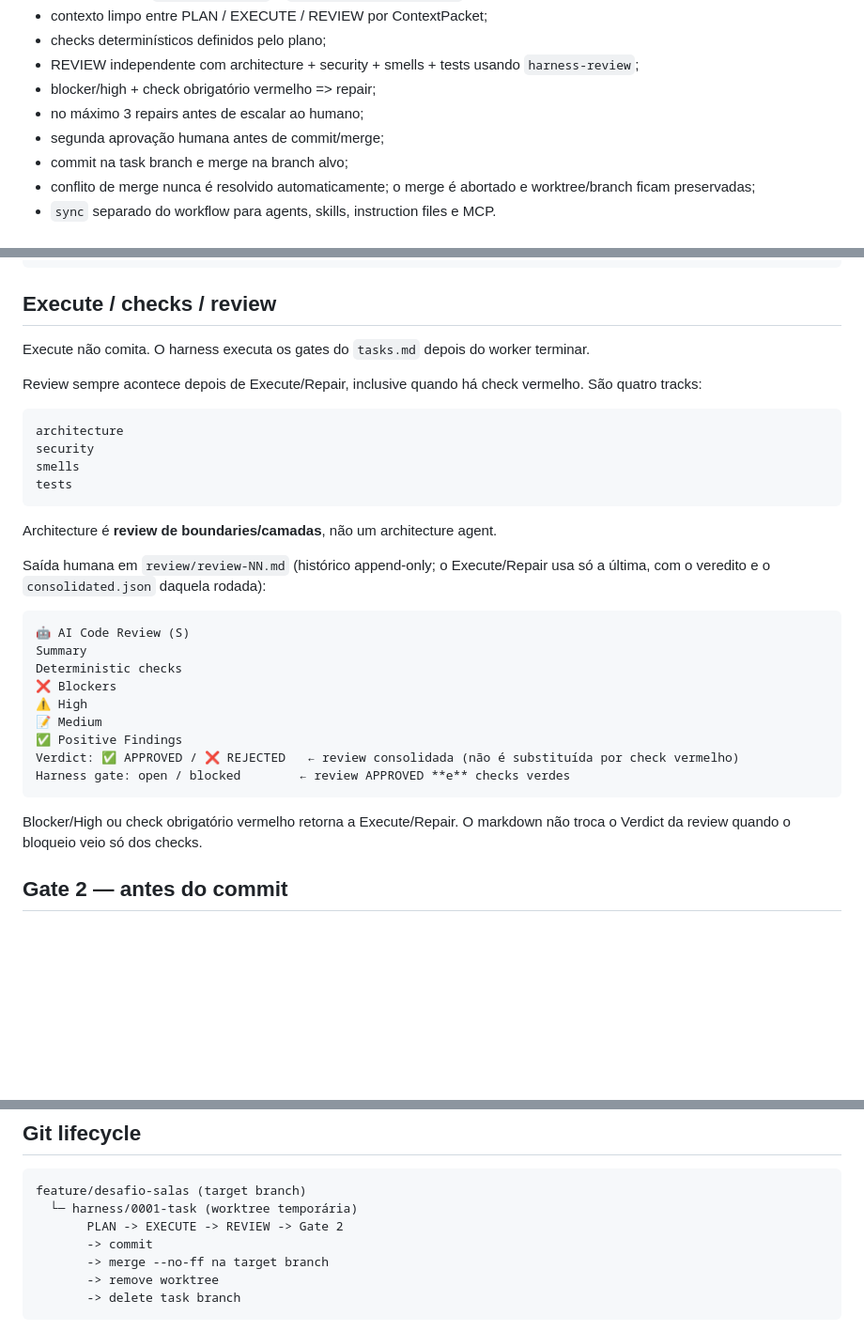
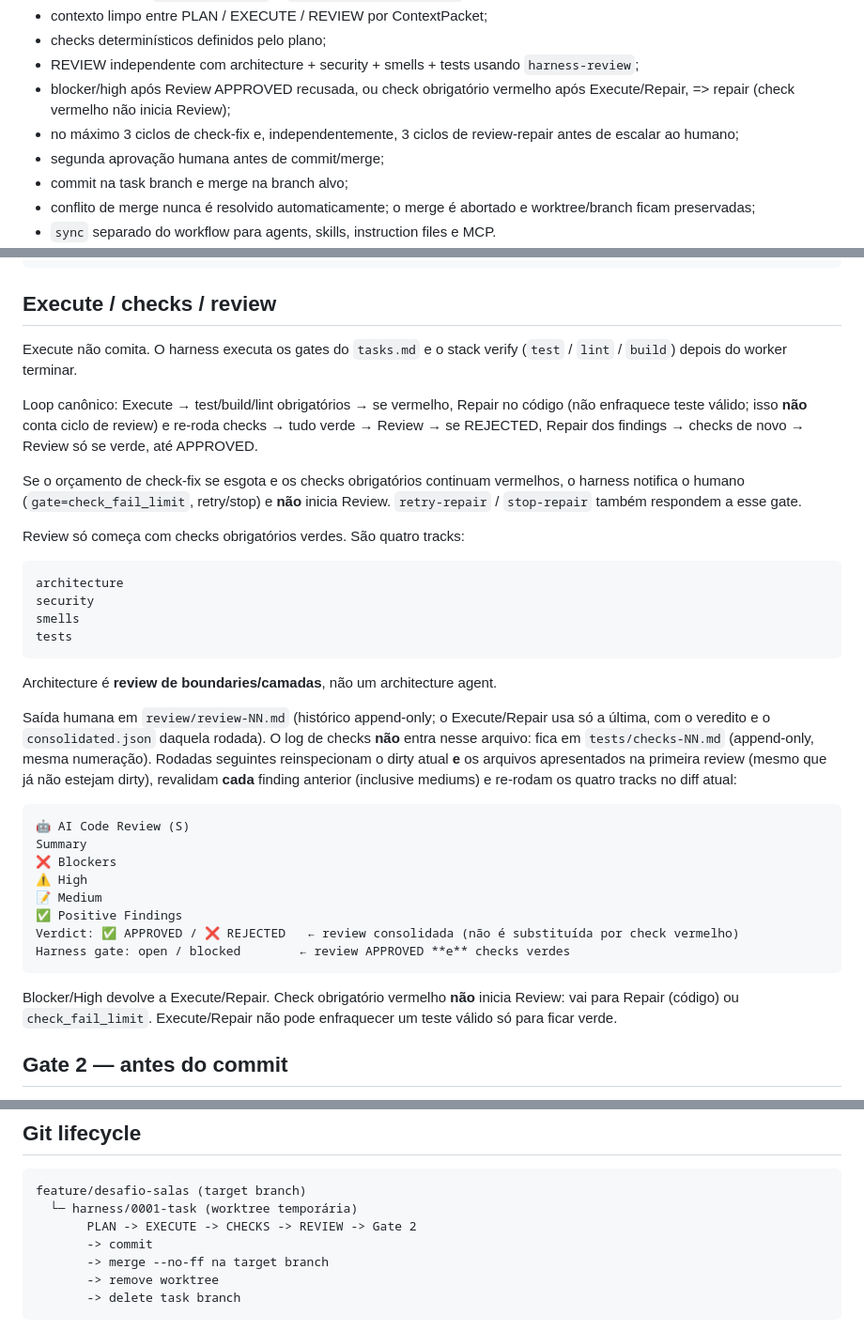
Before and after one commit to JeanCarlos20-code/Desafio-Tecnico-Nano-Incub, a Markdown page: harness/README.md, 3 parts joined by grey strips. Shown at 94% size. GitHub-like rendering; blank space fills up the shorter version.

Commit message:
chore(harness): update readme for test-before-review

````diff
--- a/harness/README.md
+++ b/harness/README.md
@@ -17,8 +17,8 @@ Incluído:
 - contexto limpo entre PLAN / EXECUTE / REVIEW por ContextPacket;
 - checks determinísticos definidos pelo plano;
 - REVIEW independente com architecture + security + smells + tests usando `harness-review`;
-- blocker/high + check obrigatório vermelho => repair;
-- no máximo 3 repairs antes de escalar ao humano;
+- blocker/high após Review APPROVED recusada, ou check obrigatório vermelho após Execute/Repair, => repair (check vermelho não inicia Review);
+- no máximo 3 ciclos de check-fix e, independentemente, 3 ciclos de review-repair antes de escalar ao humano;
 - segunda aprovação humana antes de commit/merge;
 - commit na task branch e merge na branch alvo;
 - conflito de merge nunca é resolvido automaticamente; o merge é abortado e worktree/branch ficam preservadas;
@@ -225,9 +225,13 @@ harness task revise-plan 0001 "quero integração cobrindo conflito de horário"
 
 ## Execute / checks / review
 
-Execute não comita. O harness executa os gates do `tasks.md` depois do worker terminar.
+Execute não comita. O harness executa os gates do `tasks.md` e o stack verify (`test` / `lint` / `build`) depois do worker terminar.
 
-Review sempre acontece depois de Execute/Repair, inclusive quando há check vermelho. São quatro tracks:
+Loop canônico: Execute → test/build/lint obrigatórios → se vermelho, Repair no código (não enfraquece teste válido; isso **não** conta ciclo de review) e re-roda checks → tudo verde → Review → se REJECTED, Repair dos findings → checks de novo → Review só se verde, até APPROVED.
+
+Se o orçamento de check-fix se esgota e os checks obrigatórios continuam vermelhos, o harness notifica o humano (`gate=check_fail_limit`, retry/stop) e **não** inicia Review. `retry-repair` / `stop-repair` também respondem a esse gate.
+
+Review só começa com checks obrigatórios verdes. São quatro tracks:
 
 ```text
 architecture
@@ -238,12 +242,11 @@ tests
 
 Architecture é **review de boundaries/camadas**, não um architecture agent.
 
-Saída humana em `review/review-NN.md` (histórico append-only; o Execute/Repair usa só a última, com o veredito e o `consolidated.json` daquela rodada):
+Saída humana em `review/review-NN.md` (histórico append-only; o Execute/Repair usa só a última, com o veredito e o `consolidated.json` daquela rodada). O log de checks **não** entra nesse arquivo: fica em `tests/checks-NN.md` (append-only, mesma numeração). Rodadas seguintes reinspecionam o dirty atual **e** os arquivos apresentados na primeira review (mesmo que já não estejam dirty), revalidam **cada** finding anterior (inclusive mediums) e re-rodam os quatro tracks no diff atual:
 
 ```text
 🤖 AI Code Review (S)
 Summary
-Deterministic checks
 ❌ Blockers
 ⚠️ High
 📝 Medium
@@ -252,7 +255,7 @@ Verdict: ✅ APPROVED / ❌ REJECTED   ← review consolidada (não é substitu
 Harness gate: open / blocked        ← review APPROVED **e** checks verdes
 ```
 
-Blocker/High ou check obrigatório vermelho retorna a Execute/Repair. O markdown não troca o Verdict da review quando o bloqueio veio só dos checks.
+Blocker/High devolve a Execute/Repair. Check obrigatório vermelho **não** inicia Review: vai para Repair (código) ou `check_fail_limit`. Execute/Repair não pode enfraquecer um teste válido só para ficar verde.
 
 ## Gate 2 — antes do commit
 
@@ -275,7 +278,7 @@ A revisão volta a acontecer depois dessa correção.
 ```text
 feature/desafio-salas (target branch)
   └─ harness/0001-task (worktree temporária)
-       PLAN -> EXECUTE -> REVIEW -> Gate 2
+       PLAN -> EXECUTE -> CHECKS -> REVIEW -> Gate 2
        -> commit
        -> merge --no-ff na target branch
        -> remove worktree
````
